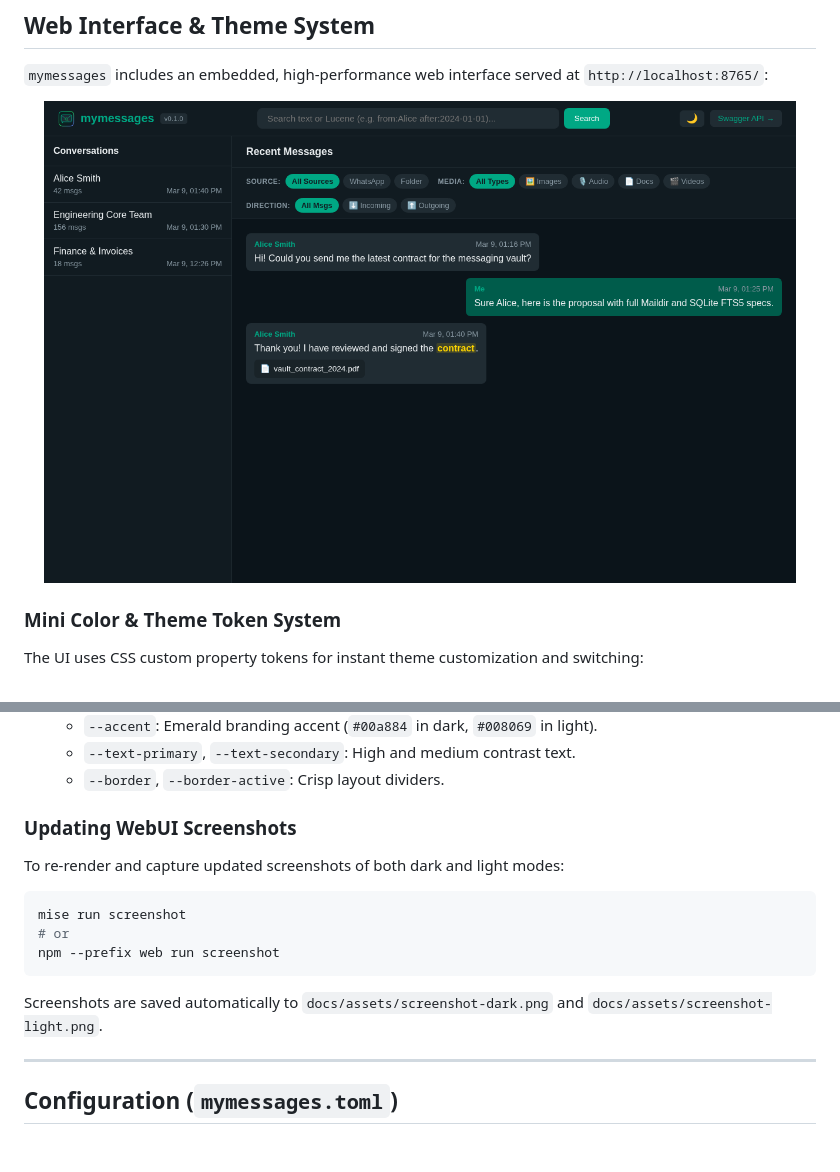
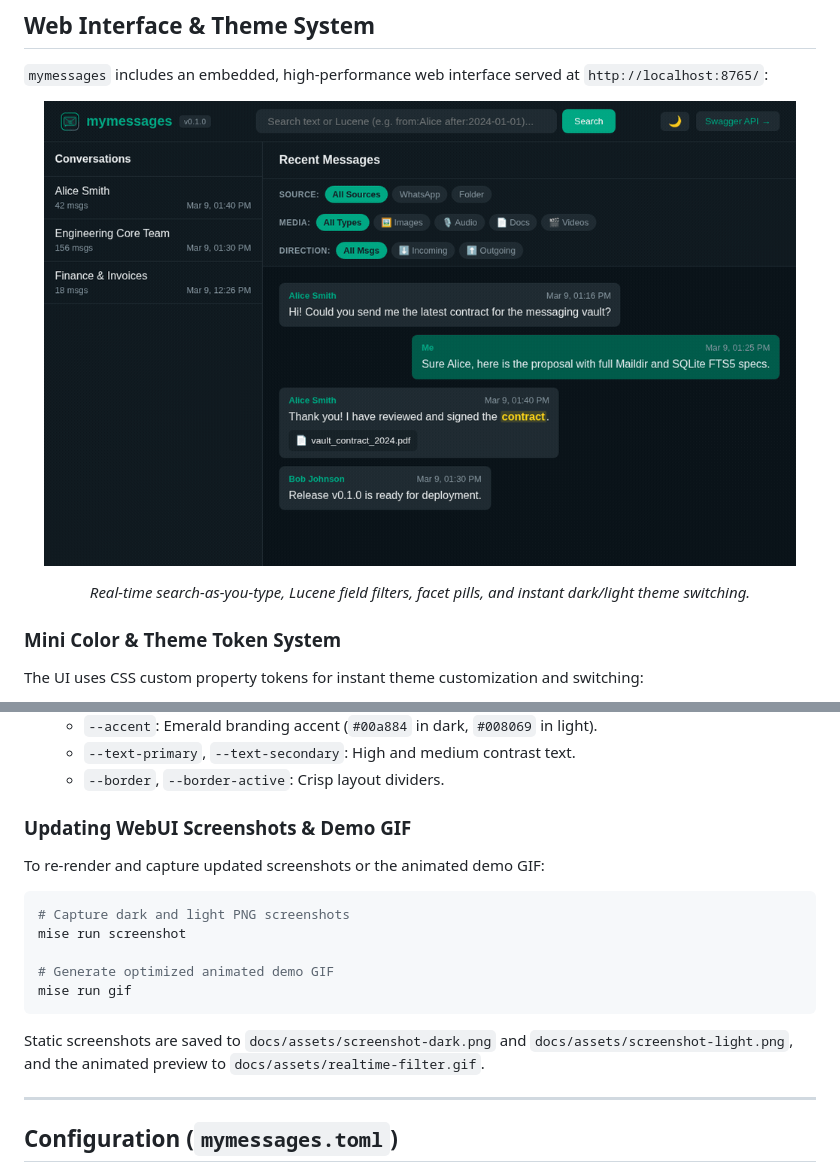
Before and after one commit to rodvieirasilva/mymessages, a Markdown page: README.md, 2 parts joined by grey strips. Drawn GitHub-style; pictures changed too: docs/assets/realtime-filter.gif (added); blank space fills up the shorter version.

Commit message:
feat(web,docs): add real-time search filtering, animated demo GIF & mise gif task

````diff
--- a/README.md
+++ b/README.md
@@ -113,7 +113,11 @@ mise run dev
 `mymessages` includes an embedded, high-performance web interface served at `http://localhost:8765/`:
 
 <p align="center">
-  <img src="docs/assets/screenshot.png" alt="mymessages Web Interface" width="95%" />
+  <img src="docs/assets/realtime-filter.gif" alt="mymessages Real-Time Filter & Search Demo" width="95%" />
+</p>
+
+<p align="center">
+  <em>Real-time search-as-you-type, Lucene field filters, facet pills, and instant dark/light theme switching.</em>
 </p>
 
 ### Mini Color & Theme Token System
@@ -127,14 +131,16 @@ The UI uses CSS custom property tokens for instant theme customization and switc
   - `--text-primary`, `--text-secondary`: High and medium contrast text.
   - `--border`, `--border-active`: Crisp layout dividers.
 
-### Updating WebUI Screenshots
-To re-render and capture updated screenshots of both dark and light modes:
+### Updating WebUI Screenshots & Demo GIF
+To re-render and capture updated screenshots or the animated demo GIF:
 ```bash
+# Capture dark and light PNG screenshots
 mise run screenshot
-# or
-npm --prefix web run screenshot
+
+# Generate optimized animated demo GIF
+mise run gif
 ```
-Screenshots are saved automatically to `docs/assets/screenshot-dark.png` and `docs/assets/screenshot-light.png`.
+Static screenshots are saved to `docs/assets/screenshot-dark.png` and `docs/assets/screenshot-light.png`, and the animated preview to `docs/assets/realtime-filter.gif`.
 
 ---
 
````
Also changed, not shown: AGENTS.md (+1 -0 lines), docs/assets/demo.gif (added), 4 other files.
